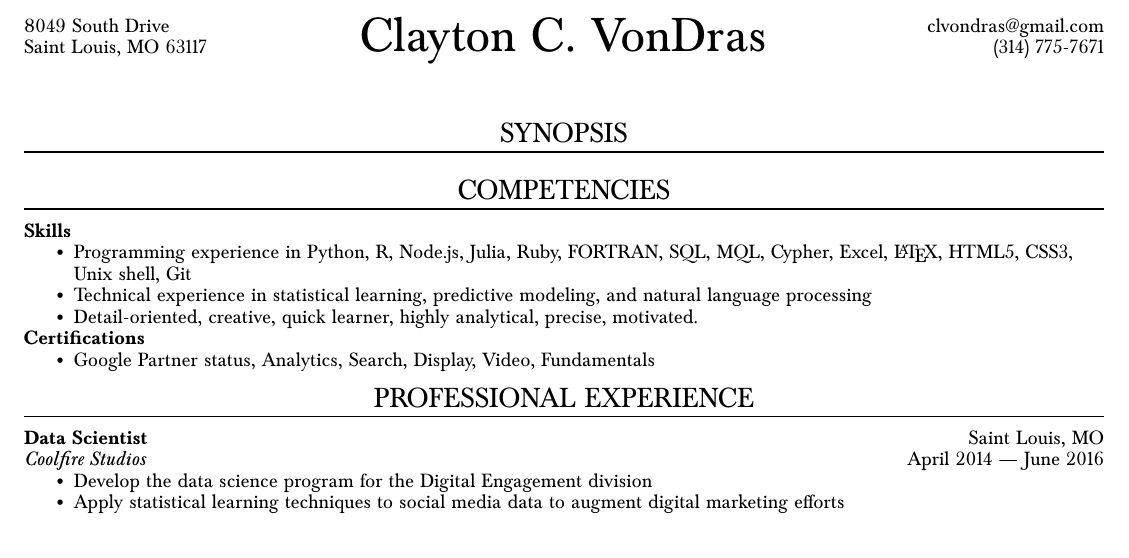
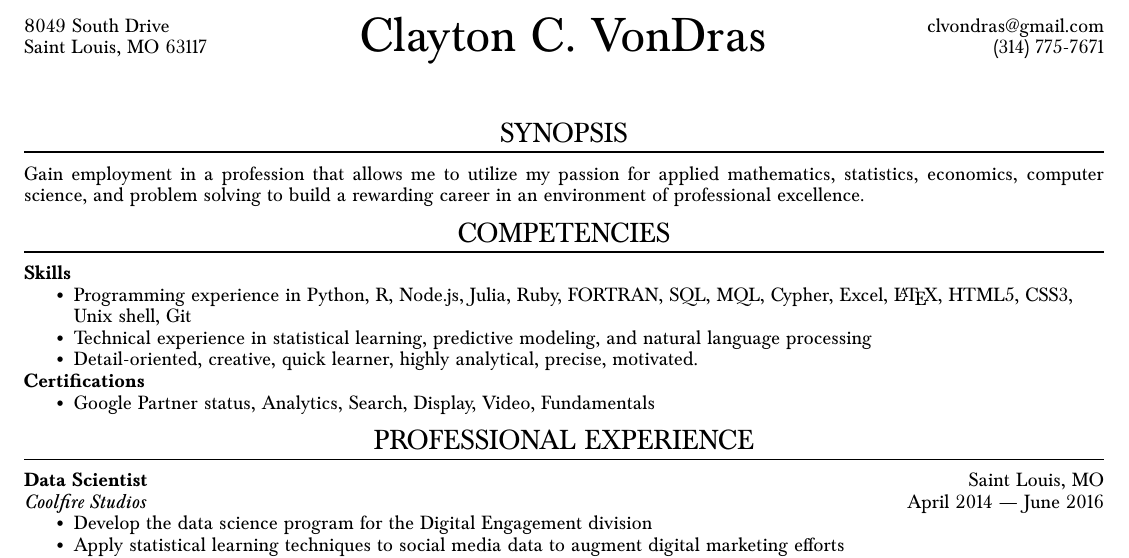
Before and after one commit to clvondras/resume, a LaTeX document (README.tex): part of the page, cut so that both start at the same text. Compiled offline with pdfLaTeX.

Commit message:
Reintroduce synopsis

```diff
--- a/README.tex
+++ b/README.tex
@@ -106,7 +106,7 @@
 \vspace{24pt}
 
 \begin{ressection}{Synopsis}
-
+Gain employment in a profession that allows me to utilize my passion for applied mathematics, statistics, economics, computer science, and problem solving to build a rewarding career in an environment of professional excellence.
 \end{ressection}
 
 %Relevant Skills
```
Also changed, not shown: README.pdf, 3 other files.
